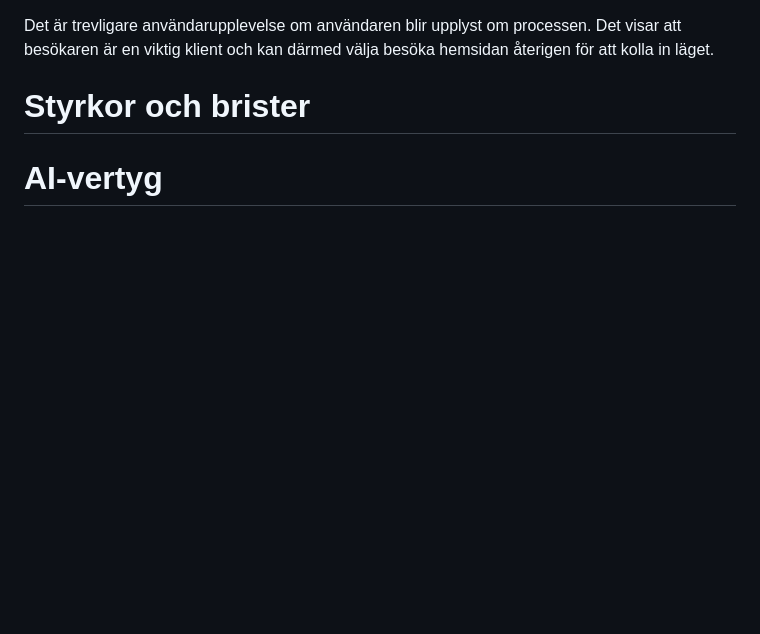
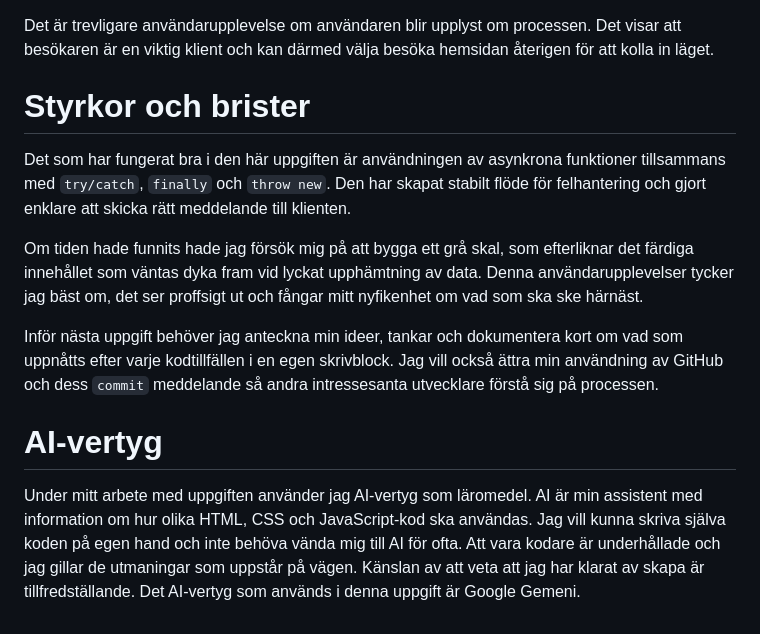
Before and after one commit to morenorodri/portfolio-task-CA-v2, a Markdown page: README.md, the part around the change. Rendered like a GitHub page; blank space fills up the shorter version.

Commit message:
AI-vertyg text

```diff
--- a/README.md
+++ b/README.md
@@ -60,5 +60,11 @@ Det är trevligare användarupplevelse om användaren blir upplyst om processen.
 
 
 # Styrkor och brister
+Det som har fungerat bra i den här uppgiften är användningen av asynkrona funktioner tillsammans med `try/catch`, `finally` och `throw new`. Den har skapat stabilt flöde för felhantering och gjort enklare att skicka rätt meddelande till klienten.
+
+Om tiden hade funnits hade jag försök mig på att bygga ett grå skal, som efterliknar det färdiga innehållet som väntas dyka fram vid lyckat upphämtning av data. Denna användarupplevelser tycker jag bäst om, det ser proffsigt ut och fångar mitt nyfikenhet om vad som ska ske härnäst.
+
+Inför nästa uppgift behöver jag anteckna min ideer, tankar och dokumentera kort om vad som uppnåtts efter varje kodtillfällen i en egen skrivblock. Jag vill också ättra min användning av GitHub och dess `commit` meddelande så andra intressesanta utvecklare förstå sig på processen.
 
 # AI-vertyg
+Under mitt arbete med uppgiften använder jag AI-vertyg som läromedel. AI är min assistent med information om hur olika HTML, CSS och JavaScript-kod ska användas. Jag vill kunna skriva själva koden på egen hand och inte behöva vända mig till AI för ofta. Att vara kodare är underhållade och jag gillar de utmaningar som uppstår på vägen. Känslan av att veta att jag har klarat av skapa är tillfredställande. Det AI-vertyg som används i denna uppgift är Google Gemeni.
```
